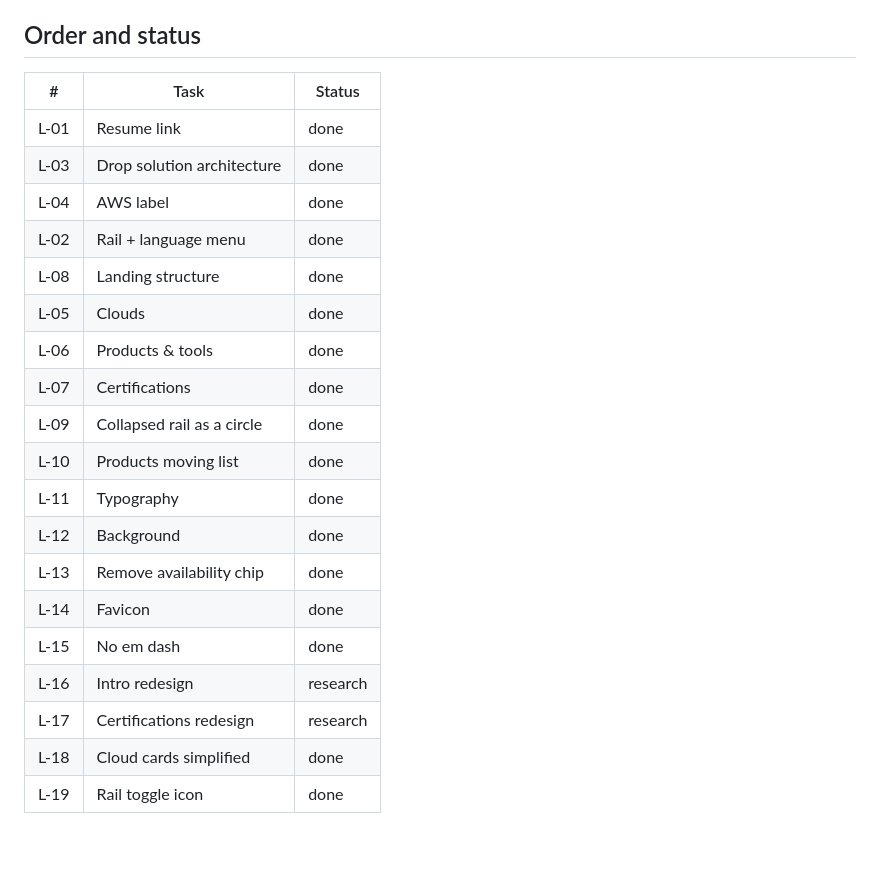
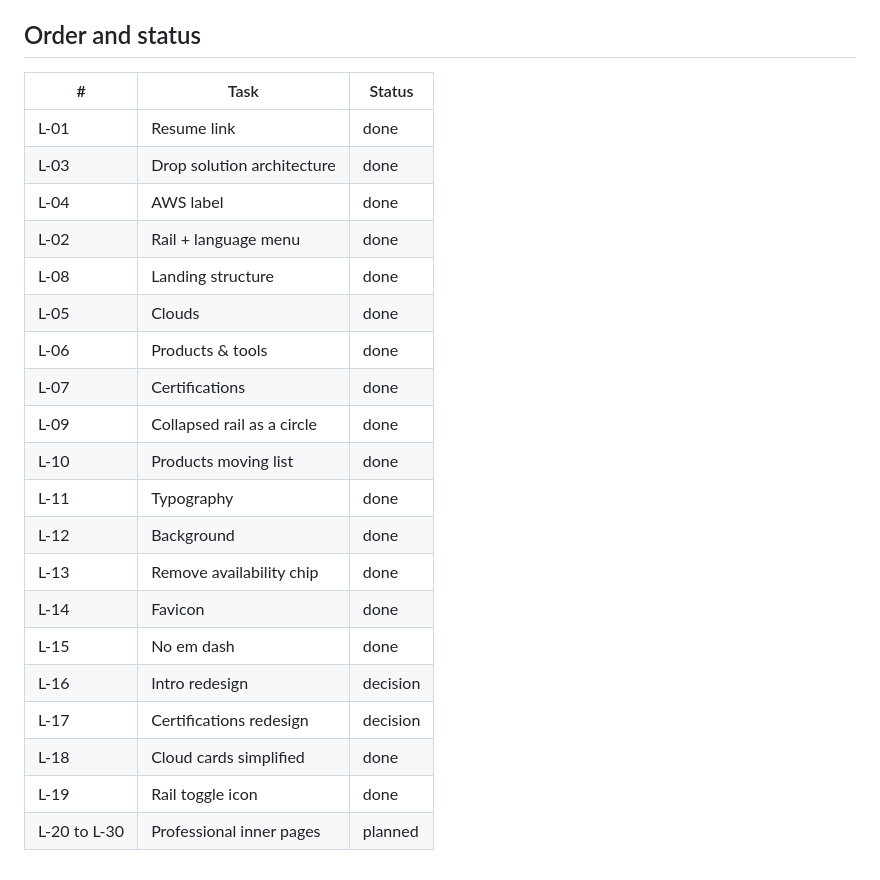
Before and after one commit to shawnkawabe/shawnkawabe.github.io, a Markdown page: docs/BACKLOG-LANDING.md, the part around one of its changes. GitHub-like rendering; blank space fills up the shorter version.

```diff
--- a/docs/BACKLOG-LANDING.md
+++ b/docs/BACKLOG-LANDING.md
@@ -209,23 +268,24 @@ Research behind L-05 to L-08 is summarised in [ADR 0006](adr/0006-landing-scroll
 ## Order and status
 
-| #    | Task                       | Status   |
-| ---- | -------------------------- | -------- |
-| L-01 | Resume link                | done     |
-| L-03 | Drop solution architecture | done     |
-| L-04 | AWS label                  | done     |
-| L-02 | Rail + language menu       | done     |
-| L-08 | Landing structure          | done     |
-| L-05 | Clouds                     | done     |
-| L-06 | Products & tools           | done     |
-| L-07 | Certifications             | done     |
-| L-09 | Collapsed rail as a circle | done     |
-| L-10 | Products moving list       | done     |
-| L-11 | Typography                 | done     |
-| L-12 | Background                 | done     |
-| L-13 | Remove availability chip   | done     |
-| L-14 | Favicon                    | done     |
-| L-15 | No em dash                 | done     |
-| L-16 | Intro redesign             | research |
-| L-17 | Certifications redesign    | research |
-| L-18 | Cloud cards simplified     | done     |
-| L-19 | Rail toggle icon           | done     |
+| #            | Task                       | Status   |
+| ------------ | -------------------------- | -------- |
+| L-01         | Resume link                | done     |
+| L-03         | Drop solution architecture | done     |
+| L-04         | AWS label                  | done     |
+| L-02         | Rail + language menu       | done     |
+| L-08         | Landing structure          | done     |
+| L-05         | Clouds                     | done     |
+| L-06         | Products & tools           | done     |
+| L-07         | Certifications             | done     |
+| L-09         | Collapsed rail as a circle | done     |
+| L-10         | Products moving list       | done     |
+| L-11         | Typography                 | done     |
+| L-12         | Background                 | done     |
+| L-13         | Remove availability chip   | done     |
+| L-14         | Favicon                    | done     |
+| L-15         | No em dash                 | done     |
+| L-16         | Intro redesign             | decision |
+| L-17         | Certifications redesign    | decision |
+| L-18         | Cloud cards simplified     | done     |
+| L-19         | Rail toggle icon           | done     |
+| L-20 to L-30 | Professional inner pages   | planned  |
```
Also changed, not shown: other parts of docs/BACKLOG-LANDING.md (+64 -5 lines).
